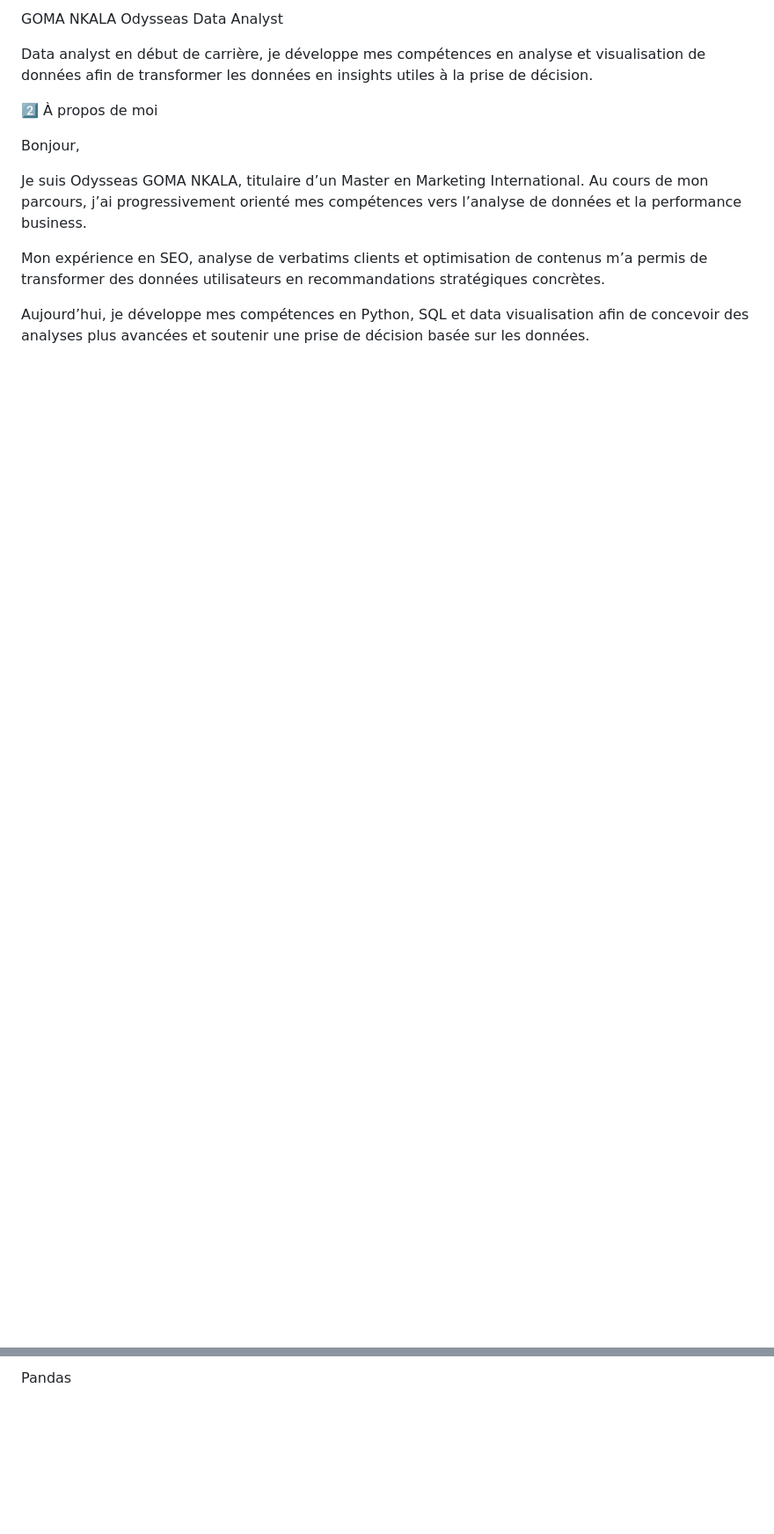
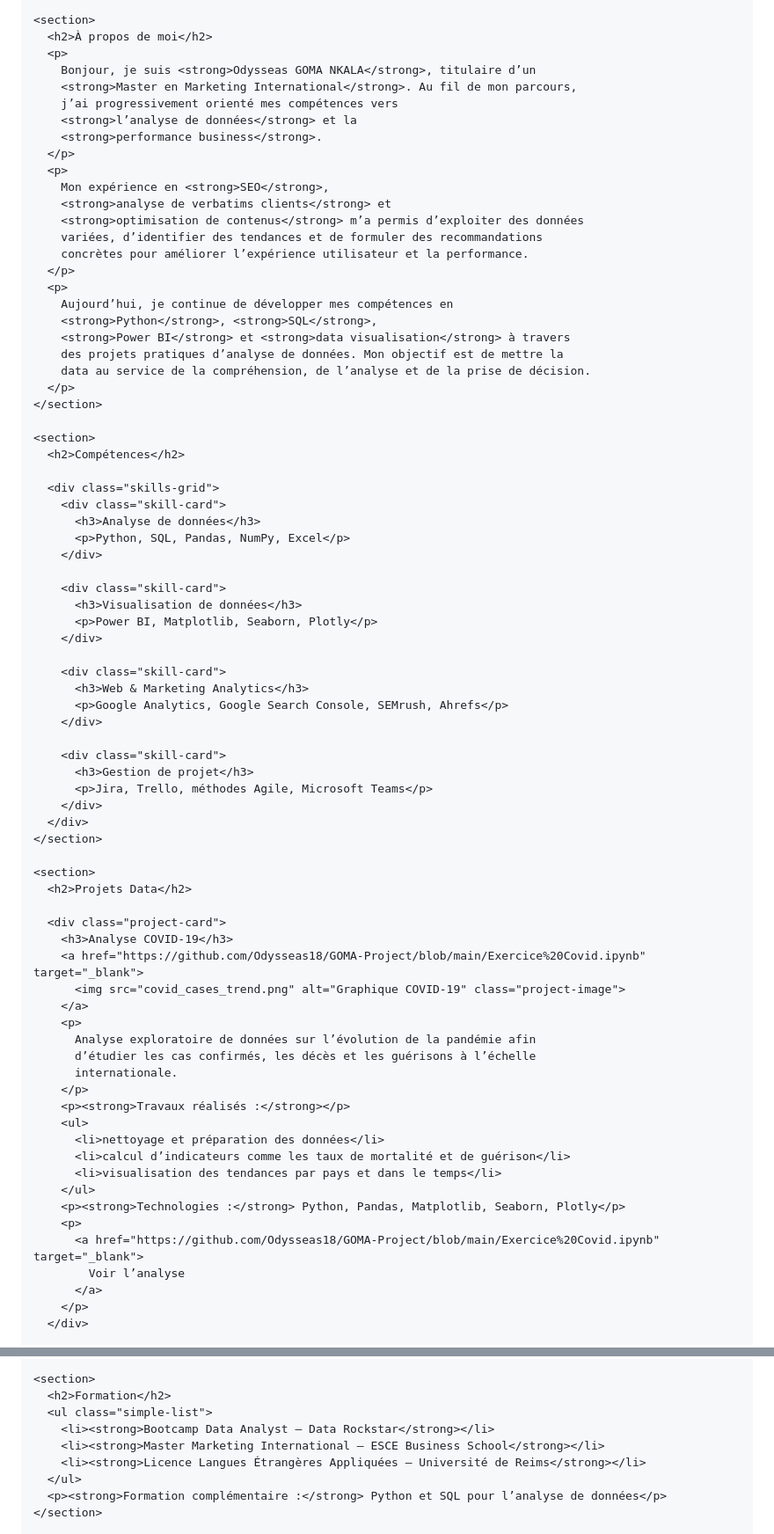
Before and after one commit to Odysseas18/GOMA-Project, a Markdown page: README.md, 2 parts joined by grey strips. Shown at 88% size. Drawn GitHub-style; blank space fills up the shorter version.

Commit message:
Update README with personal portfolio details

```diff
--- a/README.md
+++ b/README.md
@@ -5,17 +24,79 @@
 
-GOMA NKALA Odysseas
-Data Analyst
+    <section>
+      <h2>À propos de moi</h2>
+      <p>
+        Bonjour, je suis <strong>Odysseas GOMA NKALA</strong>, titulaire d’un
+        <strong>Master en Marketing International</strong>. Au fil de mon parcours,
+        j’ai progressivement orienté mes compétences vers
+        <strong>l’analyse de données</strong> et la
+        <strong>performance business</strong>.
+      </p>
+      <p>
+        Mon expérience en <strong>SEO</strong>,
+        <strong>analyse de verbatims clients</strong> et
+        <strong>optimisation de contenus</strong> m’a permis d’exploiter des données
+        variées, d’identifier des tendances et de formuler des recommandations
+        concrètes pour améliorer l’expérience utilisateur et la performance.
+      </p>
+      <p>
+        Aujourd’hui, je continue de développer mes compétences en
+        <strong>Python</strong>, <strong>SQL</strong>,
+        <strong>Power BI</strong> et <strong>data visualisation</strong> à travers
+        des projets pratiques d’analyse de données. Mon objectif est de mettre la
+        data au service de la compréhension, de l’analyse et de la prise de décision.
+      </p>
+    </section>
 
-Data analyst en début de carrière, je développe mes compétences en analyse et visualisation de données afin de transformer les données en insights utiles à la prise de décision.
+    <section>
+      <h2>Compétences</h2>
 
+      <div class="skills-grid">
+        <div class="skill-card">
+          <h3>Analyse de données</h3>
+          <p>Python, SQL, Pandas, NumPy, Excel</p>
+        </div>
 
-2️⃣ À propos de moi
+        <div class="skill-card">
+          <h3>Visualisation de données</h3>
+          <p>Power BI, Matplotlib, Seaborn, Plotly</p>
+        </div>
 
-Bonjour,
+        <div class="skill-card">
+          <h3>Web & Marketing Analytics</h3>
+          <p>Google Analytics, Google Search Console, SEMrush, Ahrefs</p>
+        </div>
 
-Je suis Odysseas GOMA NKALA, titulaire d’un Master en Marketing International. Au cours de mon parcours, j’ai progressivement orienté mes compétences vers l’analyse de données et la performance business.
+        <div class="skill-card">
+          <h3>Gestion de projet</h3>
+          <p>Jira, Trello, méthodes Agile, Microsoft Teams</p>
+        </div>
+      </div>
+    </section>
 
-Mon expérience en SEO, analyse de verbatims clients et optimisation de contenus m’a permis de transformer des données utilisateurs en recommandations stratégiques concrètes.
+    <section>
+      <h2>Projets Data</h2>
 
-Aujourd’hui, je développe mes compétences en Python, SQL et data visualisation afin de concevoir des analyses plus avancées et soutenir une prise de décision basée sur les données.
+      <div class="project-card">
+        <h3>Analyse COVID-19</h3>
+        <a href="https://github.com/Odysseas18/GOMA-Project/blob/main/Exercice%20Covid.ipynb" target="_blank">
+          <img src="covid_cases_trend.png" alt="Graphique COVID-19" class="project-image">
+        </a>
+        <p>
+          Analyse exploratoire de données sur l’évolution de la pandémie afin
+          d’étudier les cas confirmés, les décès et les guérisons à l’échelle
+          internationale.
+        </p>
+        <p><strong>Travaux réalisés :</strong></p>
+        <ul>
+          <li>nettoyage et préparation des données</li>
+          <li>calcul d’indicateurs comme les taux de mortalité et de guérison</li>
+          <li>visualisation des tendances par pays et dans le temps</li>
+        </ul>
+        <p><strong>Technologies :</strong> Python, Pandas, Matplotlib, Seaborn, Plotly</p>
+        <p>
+          <a href="https://github.com/Odysseas18/GOMA-Project/blob/main/Exercice%20Covid.ipynb" target="_blank">
+            Voir l’analyse
+          </a>
+        </p>
+      </div>
 
@@ -32,3 +197,11 @@ SQL
 
-Pandas
+    <section>
+      <h2>Formation</h2>
+      <ul class="simple-list">
+        <li><strong>Bootcamp Data Analyst — Data Rockstar</strong></li>
+        <li><strong>Master Marketing International — ESCE Business School</strong></li>
+        <li><strong>Licence Langues Étrangères Appliquées — Université de Reims</strong></li>
+      </ul>
+      <p><strong>Formation complémentaire :</strong> Python et SQL pour l’analyse de données</p>
+    </section>
 
```
Also changed, not shown: other parts of README.md (+136 -116 lines).
